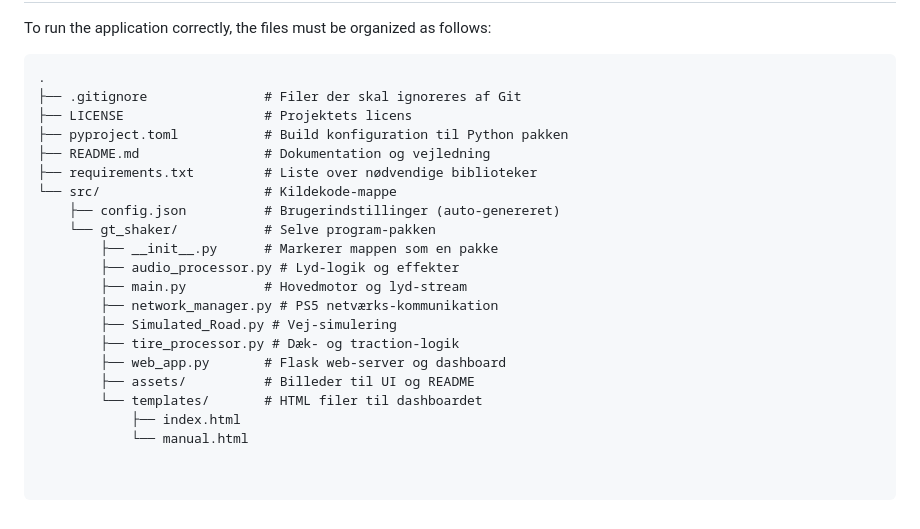
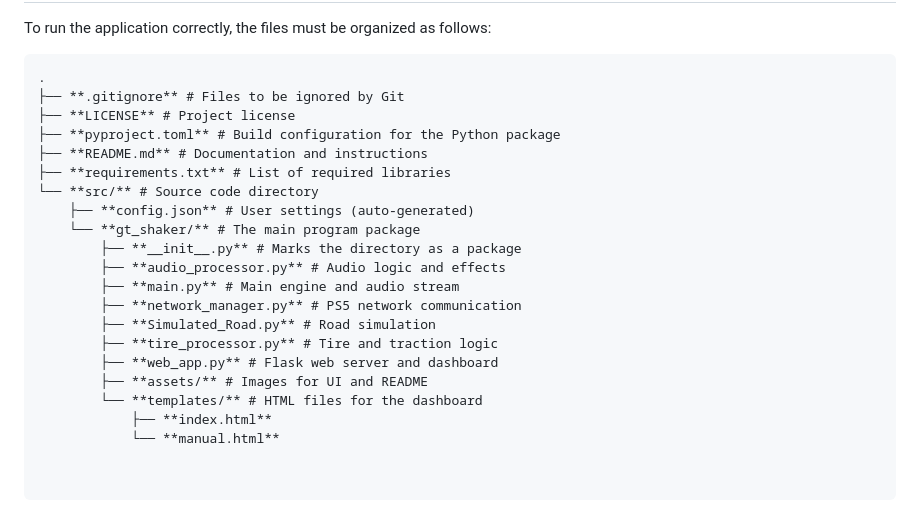
Before and after one commit to Helskov/GT7-Shaker-for-linux, a Markdown page: README.md, the part around the change. Rendered like a GitHub page.

Commit message:
Project structure translated to english

````diff
--- a/README.md
+++ b/README.md
@@ -192,22 +192,22 @@ Multi-Channel Support: Expand from 2-channel stereo to 4.0 or 5.1 surround sound
 To run the application correctly, the files must be organized as follows:
 ```
 .
-├── .gitignore               # Filer der skal ignoreres af Git
-├── LICENSE                  # Projektets licens
-├── pyproject.toml           # Build konfiguration til Python pakken
-├── README.md                # Dokumentation og vejledning
-├── requirements.txt         # Liste over nødvendige biblioteker
-└── src/                     # Kildekode-mappe
-    ├── config.json          # Brugerindstillinger (auto-genereret)
-    └── gt_shaker/           # Selve program-pakken
-        ├── __init__.py      # Markerer mappen som en pakke
-        ├── audio_processor.py # Lyd-logik og effekter
-        ├── main.py          # Hovedmotor og lyd-stream
-        ├── network_manager.py # PS5 netværks-kommunikation
-        ├── Simulated_Road.py # Vej-simulering
-        ├── tire_processor.py # Dæk- og traction-logik
-        ├── web_app.py       # Flask web-server og dashboard
-        ├── assets/          # Billeder til UI og README
-        └── templates/       # HTML filer til dashboardet
-            ├── index.html
-            └── manual.html
+├── **.gitignore** # Files to be ignored by Git
+├── **LICENSE** # Project license
+├── **pyproject.toml** # Build configuration for the Python package
+├── **README.md** # Documentation and instructions
+├── **requirements.txt** # List of required libraries
+└── **src/** # Source code directory
+    ├── **config.json** # User settings (auto-generated)
+    └── **gt_shaker/** # The main program package
+        ├── **__init__.py** # Marks the directory as a package
+        ├── **audio_processor.py** # Audio logic and effects
+        ├── **main.py** # Main engine and audio stream
+        ├── **network_manager.py** # PS5 network communication
+        ├── **Simulated_Road.py** # Road simulation
+        ├── **tire_processor.py** # Tire and traction logic
+        ├── **web_app.py** # Flask web server and dashboard
+        ├── **assets/** # Images for UI and README
+        └── **templates/** # HTML files for the dashboard
+            ├── **index.html**
+            └── **manual.html**
````
